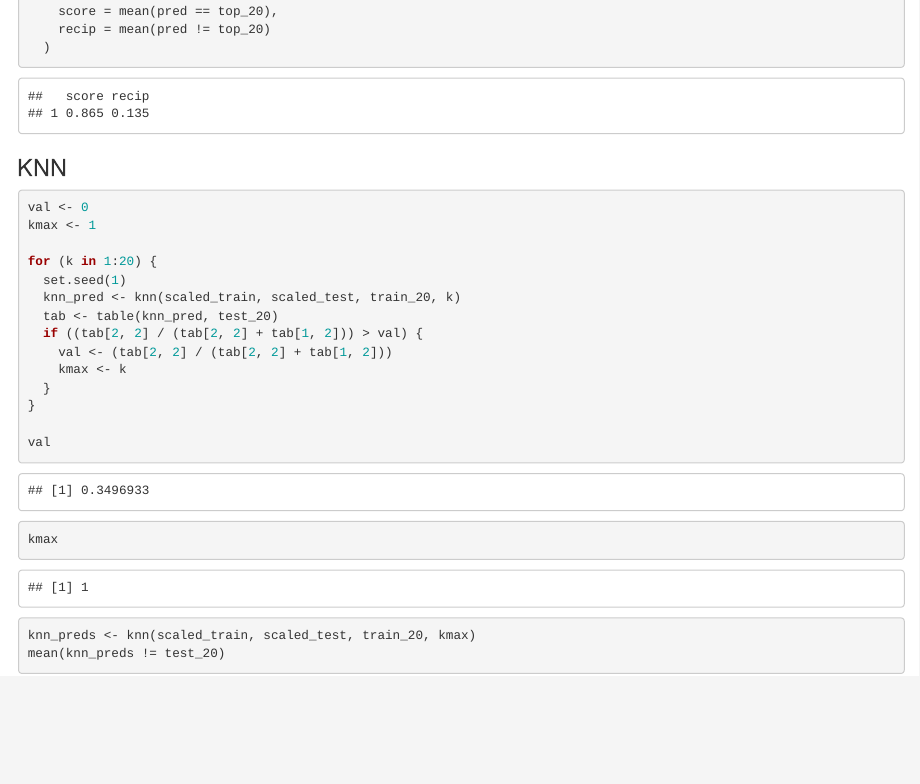
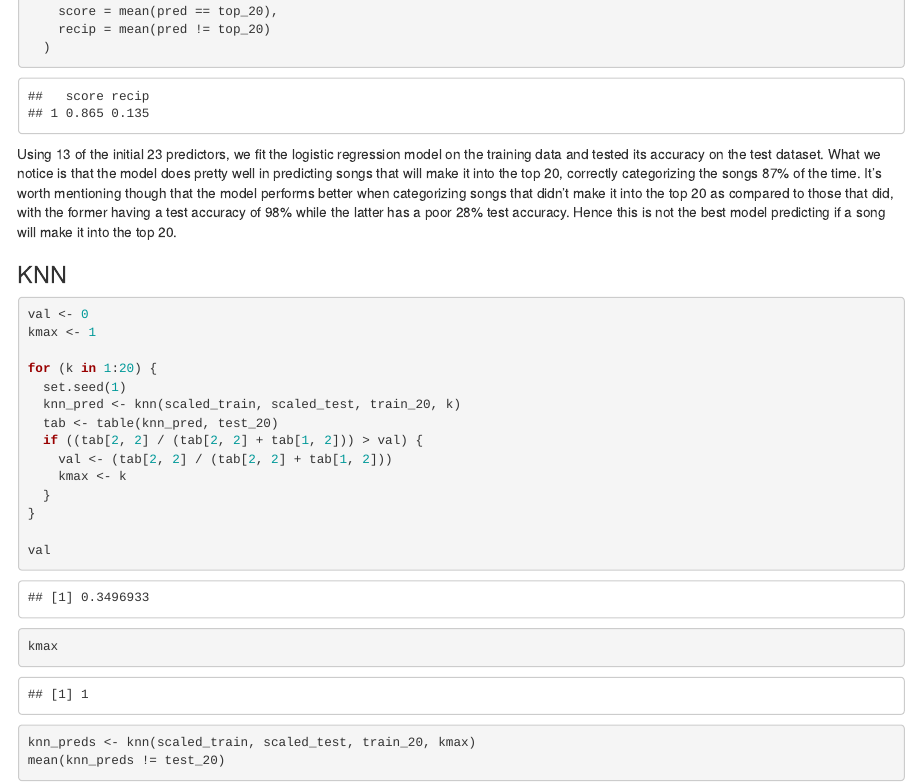
Before and after one commit to abbidabbers/sds293_finalproject, an R Markdown document (Abbie.Rmd): the page in a window 1100 px wide, from 5840 px down. Rendered offline with R 4.5, knitr and Pandoc, with nearby package versions; some code elsewhere in the file could not run offline; column names are cleaned by a stand-in for the janitor package.

Commit message:
Adds logistic explanation

````diff
--- a/Abbie.Rmd
+++ b/Abbie.Rmd
@@ -128,6 +128,8 @@ glm_pred %>%
 ```
 
 
+Using 13 of the initial 23 predictors, we fit the logistic regression model on the training data and tested its accuracy on the test dataset. What we notice is that the model does pretty well in predicting songs that will make it into the top 20, correctly categorizing the songs 87% of the time. It's worth mentioning though that the model performs better when categorizing songs that didn't make it into the top 20 as compared to those that did, with the former having a test accuracy of 98% while the latter has a poor 28% test accuracy. Hence this is not the best model predicting if a song will make it into the top 20.
+
 ### KNN
 
 ```{r}
````
